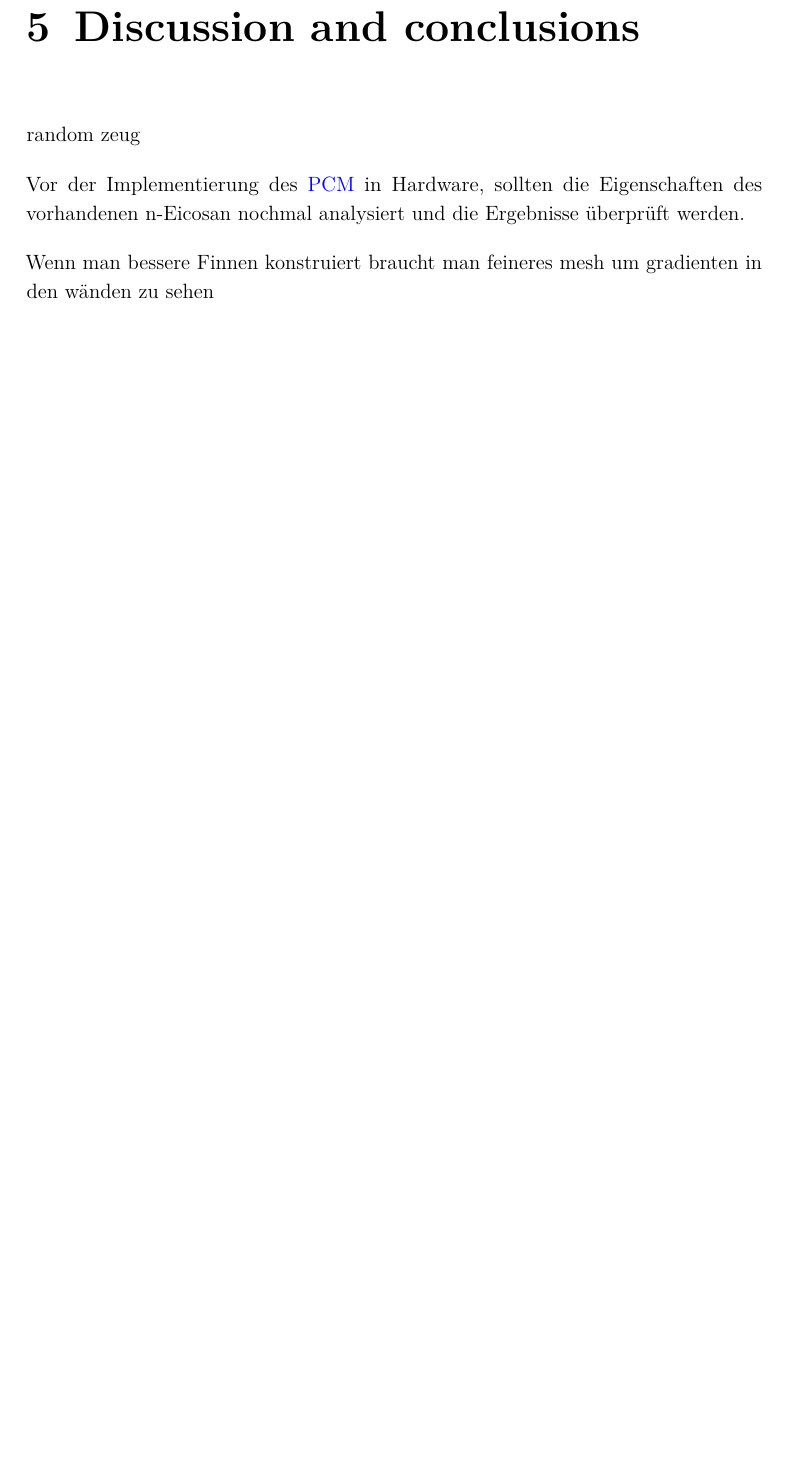
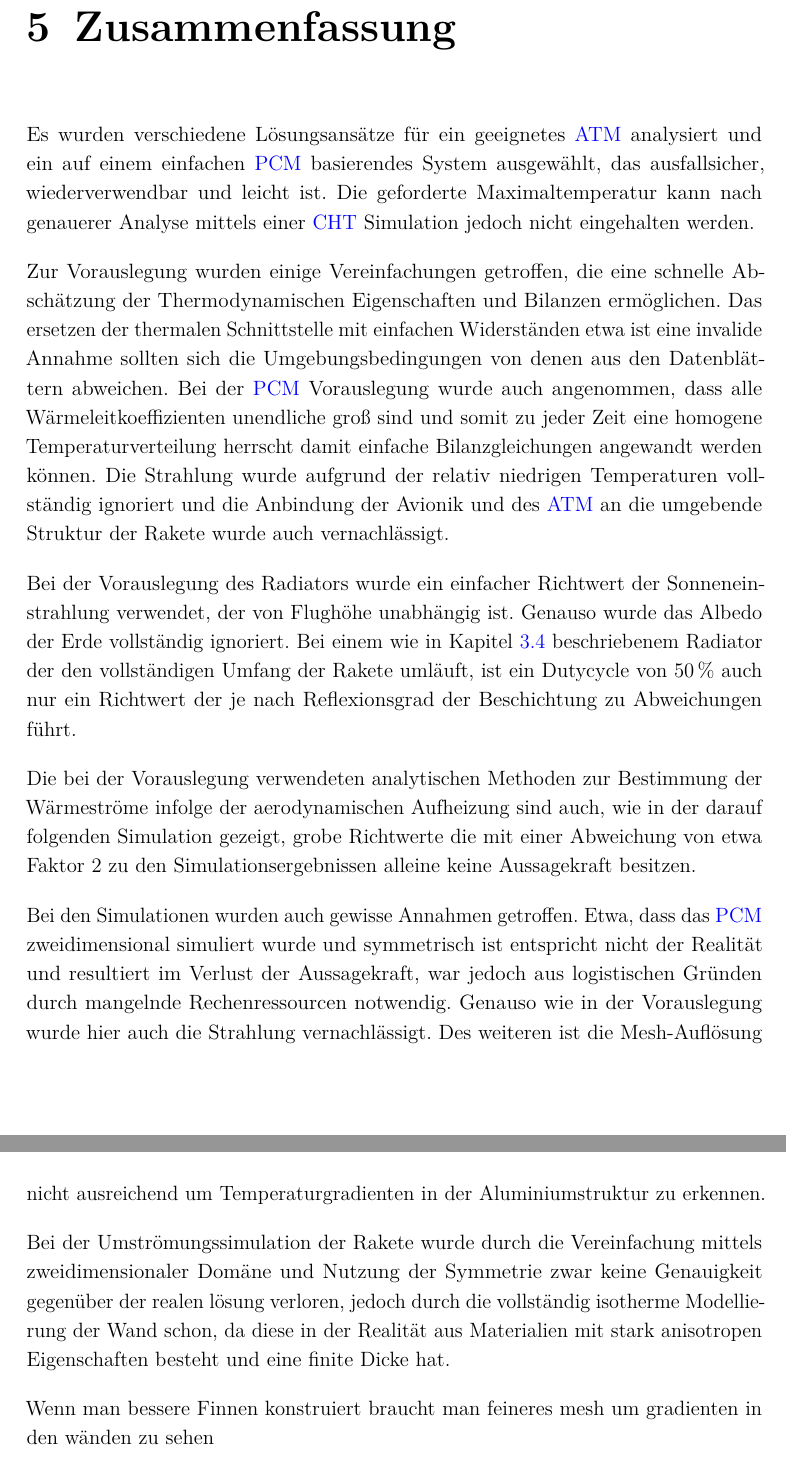
Before and after one commit to ViktorHoffmann/Thesis-Latex, a LaTeX thesis (Template_Thesis.tex, which reads Text/5_Discussion.tex, Text/5_Zusammenfassung.tex): part of page 54 of 67 before the commit and two parts of pages 54 and 55 of 68 after it, the two joined at a grey line, cut at the place of the change, the shorter picture padded with empty space. Compiled offline with pdfLaTeX.

Commit message:
conclusion

```diff
--- a/Text/5_Discussion.tex
+++ /dev/null
@@ -1,7 +0,0 @@
-\chapter{Discussion and conclusions}
-\label{chap:conclusion}
-random zeug
-
-Vor der Implementierung des \ac{pcm} in Hardware, sollten die Eigenschaften des vorhandenen n-Eicosan nochmal analysiert und die Ergebnisse überprüft werden.
-
-Wenn man bessere Finnen konstruiert braucht man feineres mesh um gradienten in den wänden zu sehen
--- /dev/null
+++ b/Text/5_Zusammenfassung.tex
@@ -0,0 +1,36 @@
+\chapter{Zusammenfassung}
+\label{chap:Zusammenfassung}
+
+Es wurden verschiedene Lösungsansätze für ein geeignetes \ac{atm} analysiert und ein auf einem einfachen \ac{pcm} basierendes System
+ausgewählt, das ausfallsicher, wiederverwendbar und leicht ist.
+Die geforderte Maximaltemperatur kann nach genauerer Analyse mittels einer \ac{cht} Simulation jedoch nicht eingehalten werden.
+
+Zur Vorauslegung wurden einige Vereinfachungen getroffen, die eine schnelle Abschätzung der Thermodynamischen Eigenschaften
+und Bilanzen ermöglichen.
+Das ersetzen der thermalen Schnittstelle mit einfachen Widerständen etwa ist eine invalide Annahme sollten sich die Umgebungsbedingungen
+von denen aus den Datenblättern abweichen.
+Bei der \ac{pcm} Vorauslegung wurde auch angenommen, dass alle Wärmeleitkoeffizienten unendliche groß sind und somit zu jeder Zeit
+eine homogene Temperaturverteilung herrscht damit einfache Bilanzgleichungen angewandt werden können.
+Die Strahlung wurde aufgrund der relativ niedrigen Temperaturen vollständig ignoriert und
+die Anbindung der Avionik und des \ac{atm} an die umgebende Struktur der Rakete wurde auch vernachlässigt.
+
+Bei der Vorauslegung des Radiators wurde ein einfacher Richtwert der Sonneneinstrahlung verwendet, der von Flughöhe unabhängig ist.
+Genauso wurde das Albedo der Erde vollständig ignoriert.
+Bei einem wie in Kapitel \ref{sec:Radiator} beschriebenem Radiator der den vollständigen Umfang der Rakete umläuft, ist ein Dutycycle von
+\SI{50}{\percent} auch nur ein Richtwert der je nach Reflexionsgrad der Beschichtung zu Abweichungen führt.
+
+Die bei der Vorauslegung verwendeten analytischen Methoden zur Bestimmung der Wärmeströme infolge der aerodynamischen Aufheizung sind auch,
+wie in der darauf folgenden Simulation gezeigt, grobe Richtwerte die mit einer Abweichung von etwa Faktor 2 zu den Simulationsergebnissen
+alleine keine Aussagekraft besitzen.
+
+Bei den Simulationen wurden auch gewisse Annahmen getroffen. Etwa, dass das \ac{pcm} zweidimensional simuliert wurde und symmetrisch ist entspricht
+nicht der Realität und resultiert im Verlust der Aussagekraft, war jedoch aus logistischen Gründen durch mangelnde Rechenressourcen notwendig.
+Genauso wie in der Vorauslegung wurde hier auch die Strahlung vernachlässigt. Des weiteren ist die Mesh-Auflösung nicht ausreichend um
+Temperaturgradienten in der Aluminiumstruktur zu erkennen.
+
+Bei der Umströmungssimulation der Rakete wurde durch die Vereinfachung mittels zweidimensionaler Domäne und Nutzung der Symmetrie zwar keine
+Genauigkeit gegenüber der realen lösung verloren, jedoch durch die vollständig isotherme Modellierung der Wand schon, da diese in der
+Realität aus Materialien mit stark anisotropen Eigenschaften besteht und eine finite Dicke hat.
+
+
+Wenn man bessere Finnen konstruiert braucht man feineres mesh um gradienten in den wänden zu sehen
```
Also changed, not shown: Template_Thesis.tex (+2 -2 lines), Text/3_Design.tex (+4 -1 lines), Template_Thesis.pdf, Text/6_Ausblick.tex (renamed from Text/6_Summary.tex), Text/5_Discussion.tex (16 more changed lines), Text/5_Zusammenfassung.tex (14 more changed lines), 1 other file.
